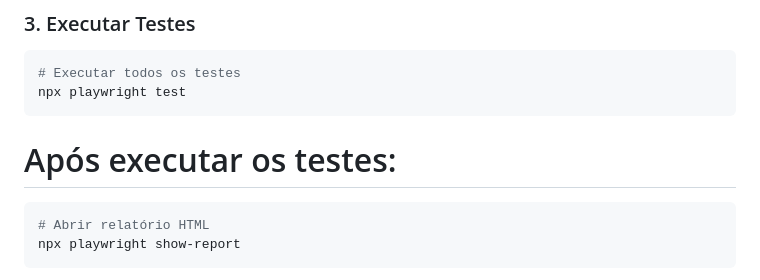
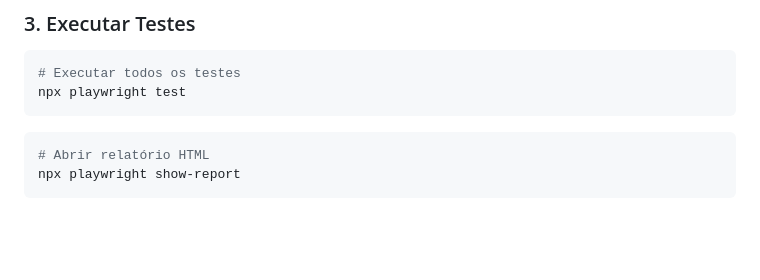
Before and after one commit to FranciscoGeorgeR/parabank_playwright, a Markdown page: README.md, the part around the change. GitHub-like rendering; blank space fills up the shorter version.

Commit message:
Initial commit

````diff
--- a/README.md
+++ b/README.md
@@ -93,7 +93,6 @@ Nenhuma configuração adicional é necessária. O projeto está pronto para usa
 npx playwright test
 ```
 
-# Após executar os testes:
 ```bash
 # Abrir relatório HTML
 npx playwright show-report
````
